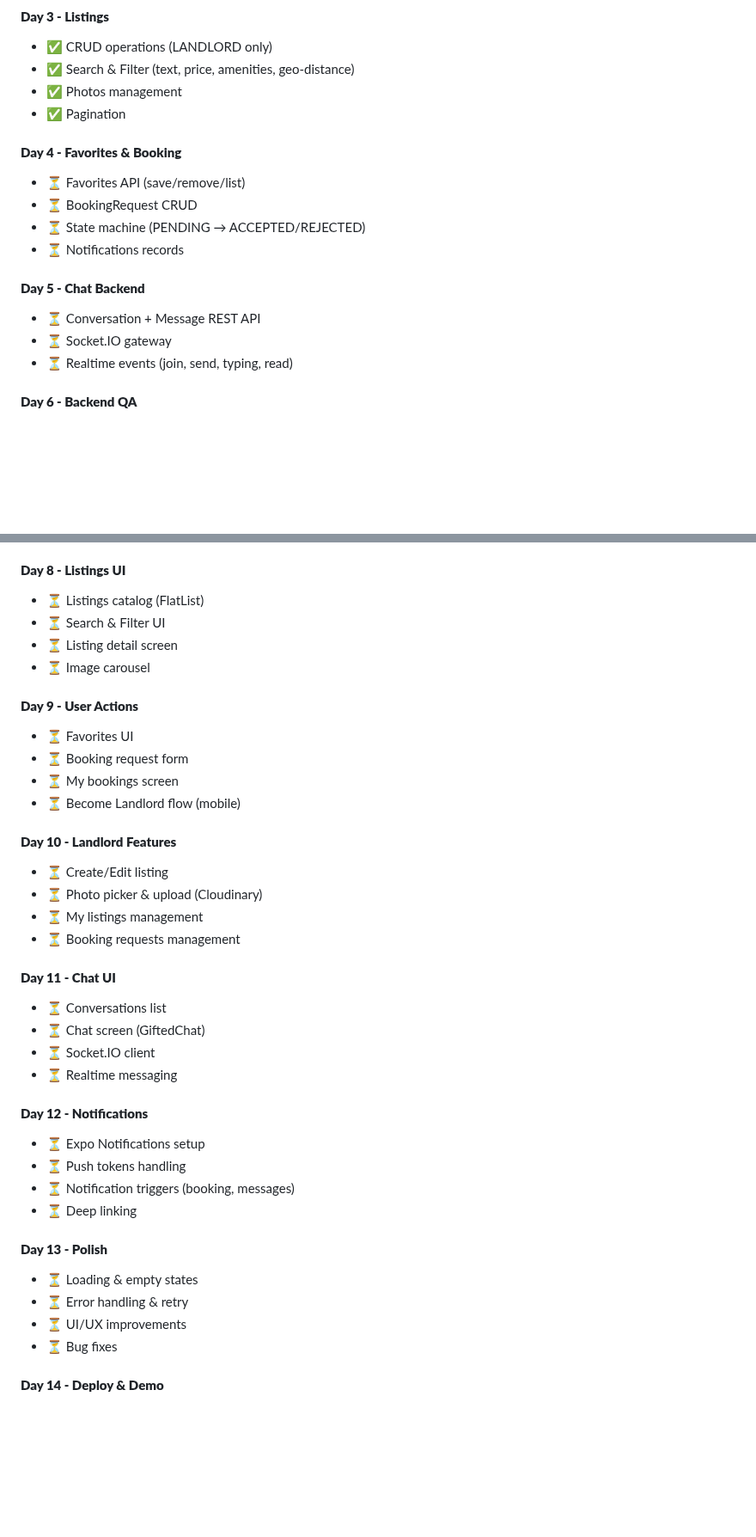
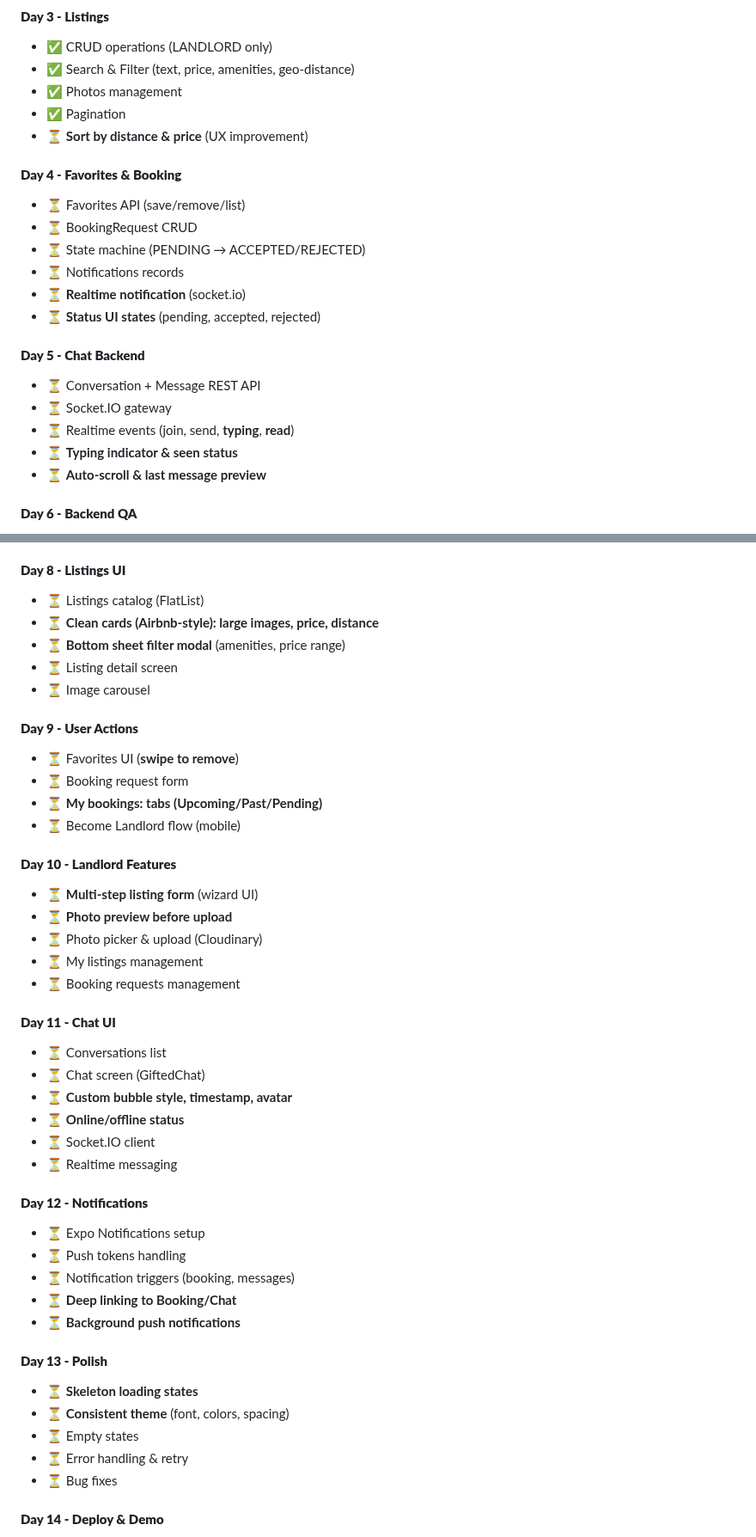
Before and after one commit to Xiron5123/Motel_App, a Markdown page: ROADMAP.md, 2 parts joined by grey strips. Shown at 86% size. Drawn GitHub-style; blank space fills up the shorter version.

Commit message:
Add UX improvements to roadmap + UX_ENHANCEMENTS.md for Phase 2

```diff
--- a/ROADMAP.md
+++ b/ROADMAP.md
@@ -34,17 +34,22 @@
 - ✅ Search & Filter (text, price, amenities, geo-distance)
 - ✅ Photos management
 - ✅ Pagination
+- ⏳ **Sort by distance & price** (UX improvement)
 
 #### **Day 4 - Favorites & Booking**
 - ⏳ Favorites API (save/remove/list)
 - ⏳ BookingRequest CRUD
 - ⏳ State machine (PENDING → ACCEPTED/REJECTED)
 - ⏳ Notifications records
+- ⏳ **Realtime notification** (socket.io)
+- ⏳ **Status UI states** (pending, accepted, rejected)
 
 #### **Day 5 - Chat Backend**
 - ⏳ Conversation + Message REST API
 - ⏳ Socket.IO gateway
-- ⏳ Realtime events (join, send, typing, read)
+- ⏳ Realtime events (join, send, **typing**, **read**)
+- ⏳ **Typing indicator & seen status**
+- ⏳ **Auto-scroll & last message preview**
 
 #### **Day 6 - Backend QA**
 - ⏳ Validation & error handling
@@ -64,18 +69,20 @@
 
 #### **Day 8 - Listings UI**
 - ⏳ Listings catalog (FlatList)
-- ⏳ Search & Filter UI
+- ⏳ **Clean cards (Airbnb-style): large images, price, distance**
+- ⏳ **Bottom sheet filter modal** (amenities, price range)
 - ⏳ Listing detail screen
 - ⏳ Image carousel
 
 #### **Day 9 - User Actions**
-- ⏳ Favorites UI
+- ⏳ Favorites UI (**swipe to remove**)
 - ⏳ Booking request form
-- ⏳ My bookings screen
+- ⏳ **My bookings: tabs (Upcoming/Past/Pending)**
 - ⏳ Become Landlord flow (mobile)
 
 #### **Day 10 - Landlord Features**
-- ⏳ Create/Edit listing
+- ⏳ **Multi-step listing form** (wizard UI)
+- ⏳ **Photo preview before upload**
 - ⏳ Photo picker & upload (Cloudinary)
 - ⏳ My listings management
 - ⏳ Booking requests management
@@ -83,6 +90,8 @@
 #### **Day 11 - Chat UI**
 - ⏳ Conversations list
 - ⏳ Chat screen (GiftedChat)
+- ⏳ **Custom bubble style, timestamp, avatar**
+- ⏳ **Online/offline status**
 - ⏳ Socket.IO client
 - ⏳ Realtime messaging
 
@@ -90,12 +99,14 @@
 - ⏳ Expo Notifications setup
 - ⏳ Push tokens handling
 - ⏳ Notification triggers (booking, messages)
-- ⏳ Deep linking
+- ⏳ **Deep linking to Booking/Chat**
+- ⏳ **Background push notifications**
 
 #### **Day 13 - Polish**
-- ⏳ Loading & empty states
+- ⏳ **Skeleton loading states**
+- ⏳ **Consistent theme** (font, colors, spacing)
+- ⏳ Empty states
 - ⏳ Error handling & retry
-- ⏳ UI/UX improvements
 - ⏳ Bug fixes
 
 #### **Day 14 - Deploy & Demo**
```
Also changed, not shown: UX_ENHANCEMENTS.md (added, +351 -0 lines).
